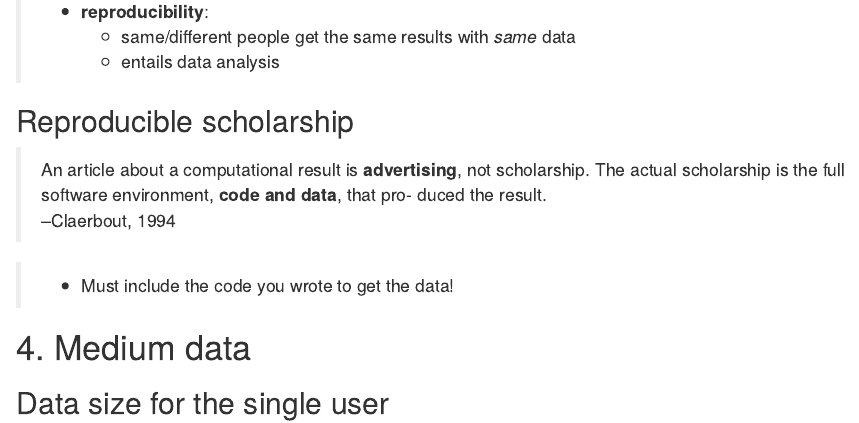
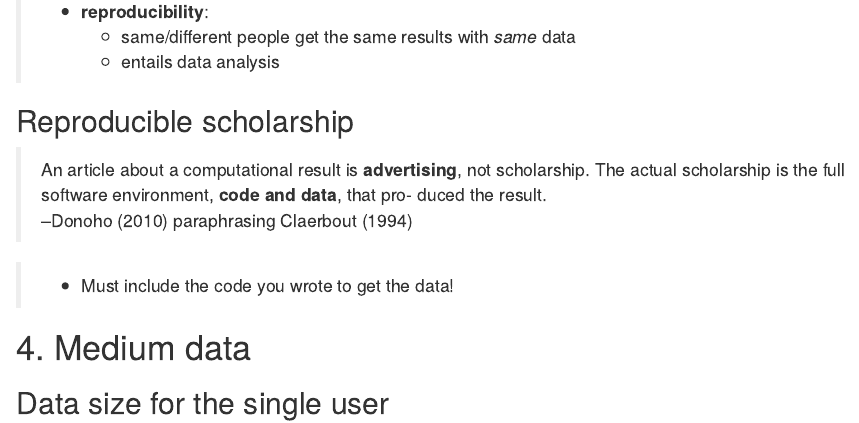
Before and after one commit to beanumber/etl-paper, an R Markdown document (jsm_2018.Rmd): the page in a window 1100 px wide, from 2600 px down. Rendered offline with R 4.5, knitr and Pandoc, with nearby package versions; drawn as R Markdown's standard HTML page in place of the format the file asks for; some code elsewhere in the file could not run offline; badge pictures from the web are left out.

Commit message:
updated Donoho/Claerbout reference; close #1

```diff
--- a/jsm_2018.Rmd
+++ b/jsm_2018.Rmd
@@ -194,7 +194,7 @@ trips %>%
 
 > An article about a computational result is **advertising**, not scholarship. The
 actual scholarship is the full software environment, **code and data**, that pro-
-duced the result. </br>--Claerbout, 1994
+duced the result. </br>--Donoho (2010) paraphrasing Claerbout (1994)
 
 > - Must include the code you wrote to get the data!
 
```
Also changed, not shown: jsm_2018.html.
